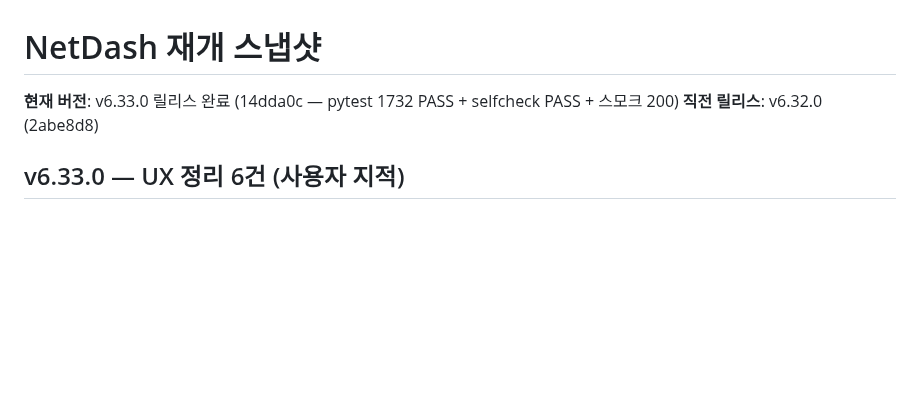
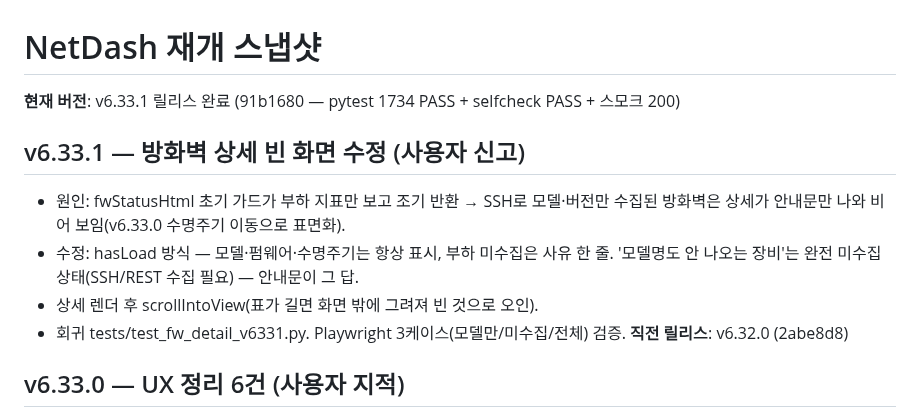
Before and after one commit to yonguncho/netdash-m1, a Markdown page: NetDash_RESUME.md, the part around the change. GitHub-like rendering; blank space fills up the shorter version.

Commit message:
docs: RESUME v6.33.1 반영
Co-Authored-By: Claude Fable 5 <noreply@anthropic.com>

```diff
--- a/NetDash_RESUME.md
+++ b/NetDash_RESUME.md
@@ -1,6 +1,15 @@
 # NetDash 재개 스냅샷
 
-**현재 버전**: v6.33.0 릴리스 완료 (14dda0c — pytest 1732 PASS + selfcheck PASS + 스모크 200)
+**현재 버전**: v6.33.1 릴리스 완료 (91b1680 — pytest 1734 PASS + selfcheck PASS + 스모크 200)
+
+## v6.33.1 — 방화벽 상세 빈 화면 수정 (사용자 신고)
+
+- 원인: fwStatusHtml 초기 가드가 부하 지표만 보고 조기 반환 → SSH로 모델·버전만
+  수집된 방화벽은 상세가 안내문만 나와 비어 보임(v6.33.0 수명주기 이동으로 표면화).
+- 수정: hasLoad 방식 — 모델·펌웨어·수명주기는 항상 표시, 부하 미수집은 사유 한 줄.
+  '모델명도 안 나오는 장비'는 완전 미수집 상태(SSH/REST 수집 필요) — 안내문이 그 답.
+- 상세 렌더 후 scrollIntoView(표가 길면 화면 밖에 그려져 빈 것으로 오인).
+- 회귀 tests/test_fw_detail_v6331.py. Playwright 3케이스(모델만/미수집/전체) 검증.
 **직전 릴리스**: v6.32.0 (2abe8d8)
 
 ## v6.33.0 — UX 정리 6건 (사용자 지적)
```
